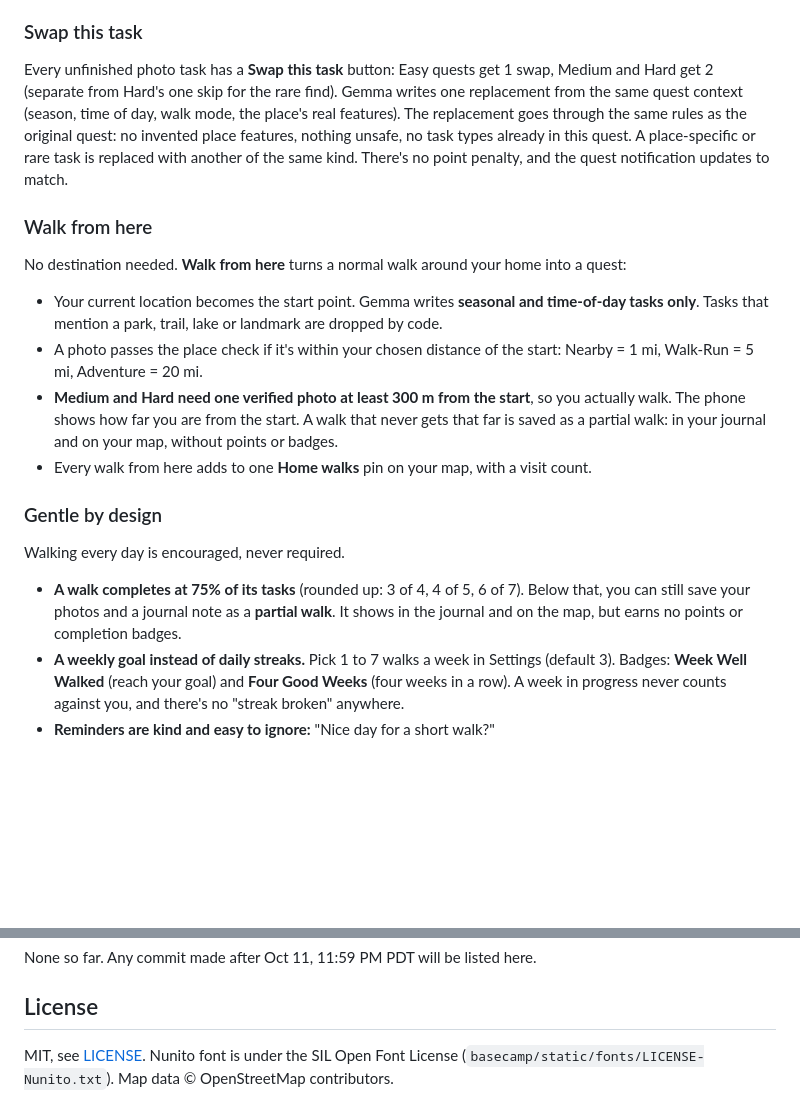
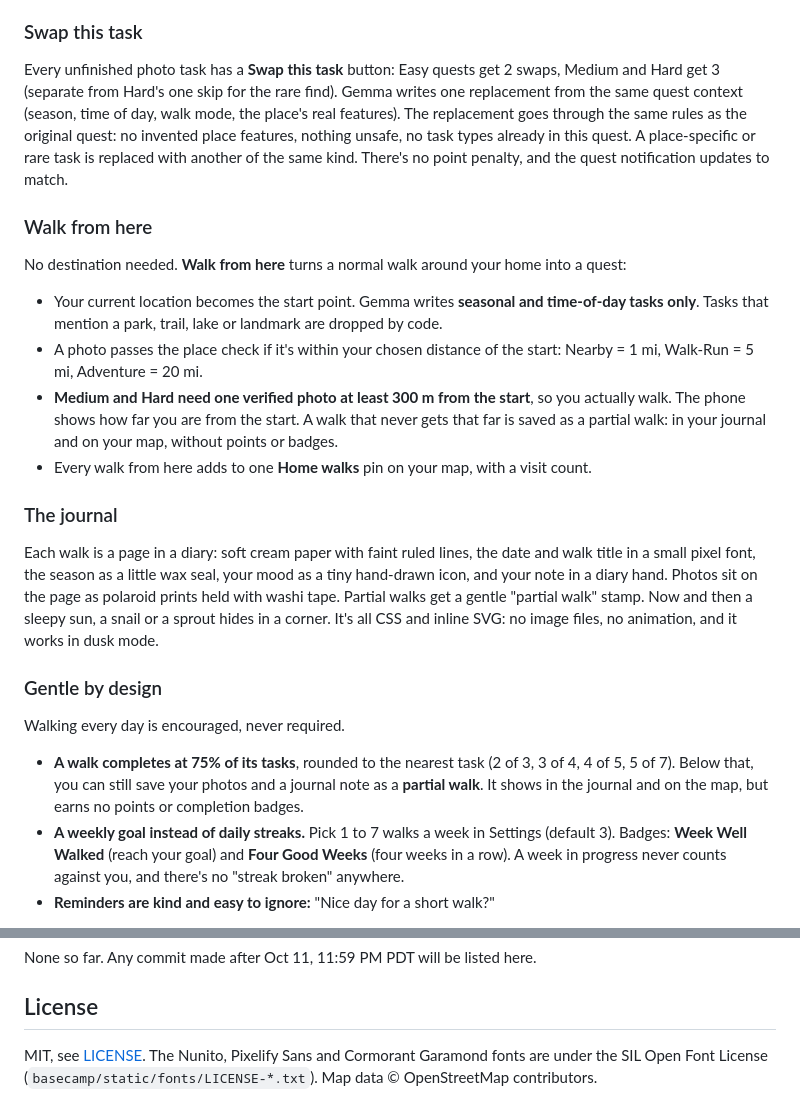
Before and after one commit to nikithakls17-sys/Walk-Journal-, a Markdown page: README.md, 2 parts joined by grey strips. GitHub-like rendering; blank space fills up the shorter version.

Commit message:
Document the diary journal and new limits; log tester-data fixes

```diff
--- a/README.md
+++ b/README.md
@@ -20,7 +20,7 @@ Walk Journal finds real walks near you, writes a seasonal, place-specific photo
 
 ### Swap this task
 
-Every unfinished photo task has a **Swap this task** button: Easy quests get 1 swap, Medium and Hard get 2 (separate from Hard's one skip for the rare find). Gemma writes one replacement from the same quest context (season, time of day, walk mode, the place's real features). The replacement goes through the same rules as the original quest: no invented place features, nothing unsafe, no task types already in this quest. A place-specific or rare task is replaced with another of the same kind. There's no point penalty, and the quest notification updates to match.
+Every unfinished photo task has a **Swap this task** button: Easy quests get 2 swaps, Medium and Hard get 3 (separate from Hard's one skip for the rare find). Gemma writes one replacement from the same quest context (season, time of day, walk mode, the place's real features). The replacement goes through the same rules as the original quest: no invented place features, nothing unsafe, no task types already in this quest. A place-specific or rare task is replaced with another of the same kind. There's no point penalty, and the quest notification updates to match.
 
 ### Walk from here
 
@@ -31,11 +31,15 @@ No destination needed. **Walk from here** turns a normal walk around your home i
 - **Medium and Hard need one verified photo at least 300 m from the start**, so you actually walk. The phone shows how far you are from the start. A walk that never gets that far is saved as a partial walk: in your journal and on your map, without points or badges.
 - Every walk from here adds to one **Home walks** pin on your map, with a visit count.
 
+### The journal
+
+Each walk is a page in a diary: soft cream paper with faint ruled lines, the date and walk title in a small pixel font, the season as a little wax seal, your mood as a tiny hand-drawn icon, and your note in a diary hand. Photos sit on the page as polaroid prints held with washi tape. Partial walks get a gentle "partial walk" stamp. Now and then a sleepy sun, a snail or a sprout hides in a corner. It's all CSS and inline SVG: no image files, no animation, and it works in dusk mode.
+
 ### Gentle by design
 
 Walking every day is encouraged, never required.
 
-- **A walk completes at 75% of its tasks** (rounded up: 3 of 4, 4 of 5, 6 of 7). Below that, you can still save your photos and a journal note as a **partial walk**. It shows in the journal and on the map, but earns no points or completion badges.
+- **A walk completes at 75% of its tasks**, rounded to the nearest task (2 of 3, 3 of 4, 4 of 5, 5 of 7). Below that, you can still save your photos and a journal note as a **partial walk**. It shows in the journal and on the map, but earns no points or completion badges.
 - **A weekly goal instead of daily streaks.** Pick 1 to 7 walks a week in Settings (default 3). Badges: **Week Well Walked** (reach your goal) and **Four Good Weeks** (four weeks in a row). A week in progress never counts against you, and there's no "streak broken" anywhere.
 - **Reminders are kind and easy to ignore:** "Nice day for a short walk?"
 
@@ -206,4 +210,4 @@ None so far. Any commit made after Oct 11, 11:59 PM PDT will be listed here.
 
 ## License
 
-MIT, see [LICENSE](LICENSE). Nunito font is under the SIL Open Font License (`basecamp/static/fonts/LICENSE-Nunito.txt`). Map data © OpenStreetMap contributors.
+MIT, see [LICENSE](LICENSE). The Nunito, Pixelify Sans and Cormorant Garamond fonts are under the SIL Open Font License (`basecamp/static/fonts/LICENSE-*.txt`). Map data © OpenStreetMap contributors.
```
Also changed, not shown: BUILD_LOG.md (+5 -0 lines).
